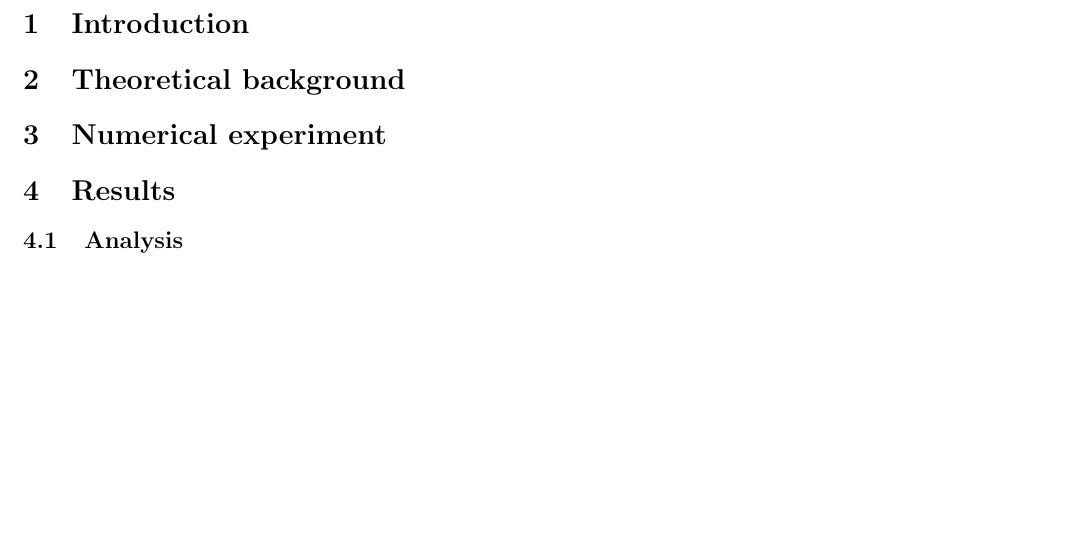
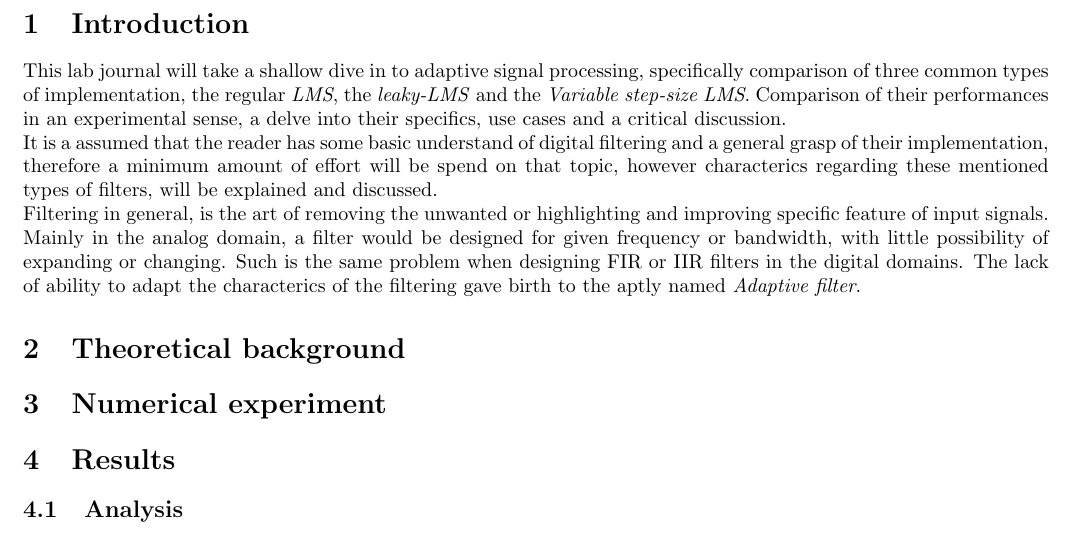
Before and after one commit to kaballian/ASP_E26, a LaTeX problem sheet (exam_2/exam2.tex, which reads exam_2/introduction.tex): part of page 2 of 2, cut so that both start at the same text, the shorter picture padded with empty space. Compiled offline with pdfLaTeX.

Commit message:
started on the introduction

```diff
--- a/exam_2/introduction.tex
+++ b/exam_2/introduction.tex
@@ -1 +1,14 @@
 \section{Introduction}
+This lab journal will take a shallow dive in to adaptive signal processing, specifically comparison
+of three common types of implementation, the regular \textit{LMS}, the \textit{leaky-LMS} and the \textit{Variable step-size LMS}.
+Comparison of their performances in an experimental sense, a delve into their specifics, use cases and a critical discussion.
+\\
+It is a assumed that the reader has some basic understand of digital filtering and a general grasp of their implementation,
+therefore a minimum amount of effort will be spend on that topic, however characterics regarding these
+mentioned types of filters, will be explained and discussed.
+\\
+Filtering in general, is the art of removing the unwanted or highlighting and improving specific
+feature of input signals. Mainly in the analog domain, a filter would be designed for given
+frequency or bandwidth, with little possibility of expanding or changing. Such is the
+same problem when designing FIR or IIR filters in the digital domains.
+The lack of ability to adapt the characterics of the filtering gave birth to the aptly named \textit{Adaptive filter}.
```
Also changed, not shown: exam_2/result_analysis.tex (+2 -0 lines), exam_2/exam2.pdf, 3 other files.
